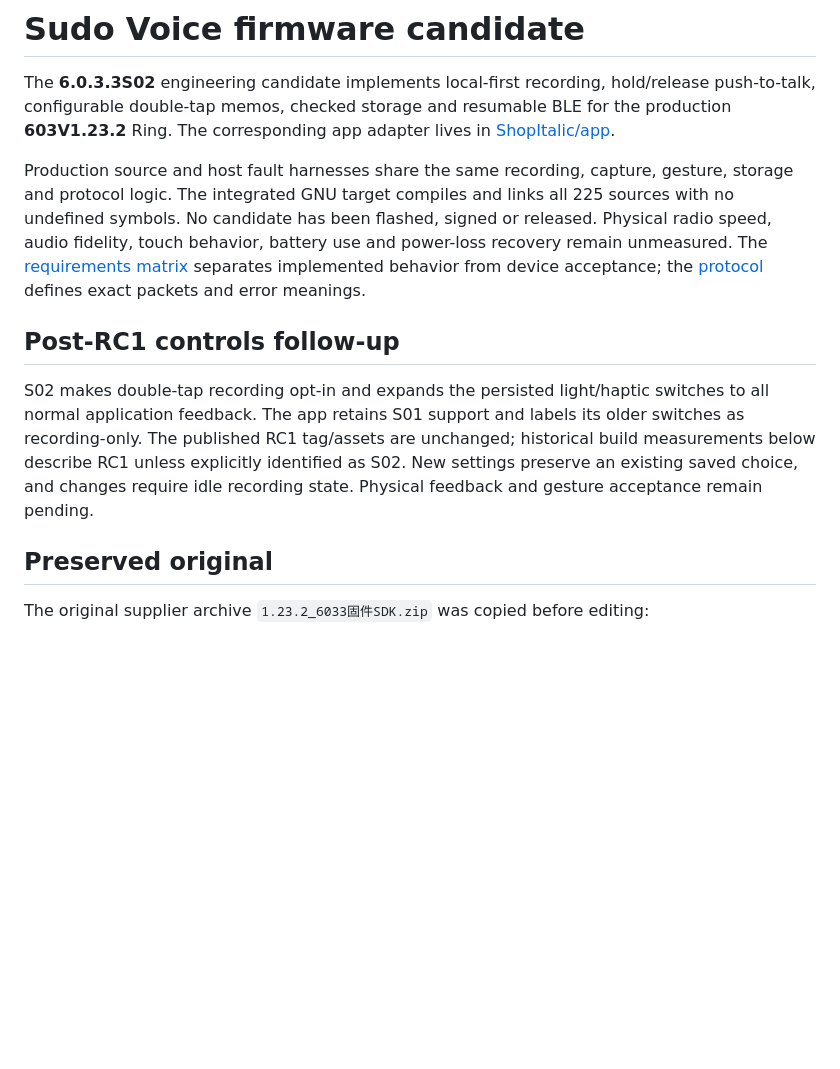
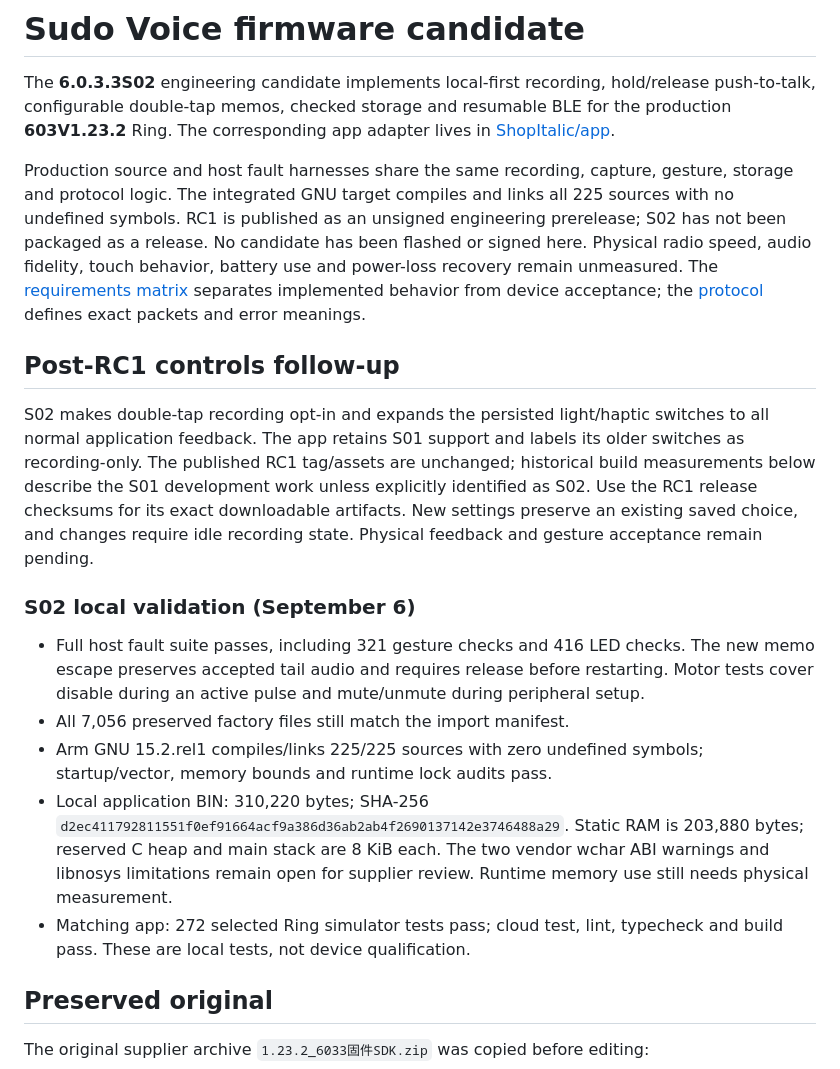
Before and after one commit to ShopItalic/sudo, a Markdown page: docs/reference/ring-firmware-candidate.md, the part around the change. GitHub-like rendering; blank space fills up the shorter version.

Commit message:
Document S02 validation and keep RC1 download provenance explicit

```diff
--- a/docs/reference/ring-firmware-candidate.md
+++ b/docs/reference/ring-firmware-candidate.md
@@ -7,8 +7,8 @@ adapter lives in [ShopItalic/app](https://github.com/ShopItalic/app).
 
 Production source and host fault harnesses share the same recording, capture,
 gesture, storage and protocol logic. The integrated GNU target compiles and links
-all 225 sources with no undefined symbols. No candidate has been flashed,
-signed or released. Physical
+all 225 sources with no undefined symbols. RC1 is published as an unsigned engineering prerelease; S02 has not been
+packaged as a release. No candidate has been flashed or signed here. Physical
 radio speed, audio fidelity, touch behavior, battery use and power-loss recovery
 remain unmeasured. The [requirements matrix](ring-recording-and-ptt.md) separates
 implemented behavior from device acceptance; the [protocol](ring-voice-protocol.md)
@@ -19,10 +19,28 @@ defines exact packets and error meanings.
 S02 makes double-tap recording opt-in and expands the persisted light/haptic
 switches to all normal application feedback. The app retains S01 support and
 labels its older switches as recording-only. The published RC1 tag/assets are
-unchanged; historical build measurements below describe RC1 unless explicitly
-identified as S02. New settings preserve an existing saved choice, and changes
+unchanged; historical build measurements below describe the S01 development
+work unless explicitly identified as S02. Use the RC1 release checksums for its
+exact downloadable artifacts. New settings preserve an existing saved choice, and changes
 require idle recording state. Physical feedback and gesture acceptance remain
 pending.
+
+### S02 local validation (September 6)
+
+- Full host fault suite passes, including 321 gesture checks and 416 LED checks.
+  The new memo escape preserves accepted tail audio and requires release before
+  restarting. Motor tests cover disable during an active pulse and mute/unmute
+  during peripheral setup.
+- All 7,056 preserved factory files still match the import manifest.
+- Arm GNU 15.2.rel1 compiles/links 225/225 sources with zero undefined symbols;
+  startup/vector, memory bounds and runtime lock audits pass.
+- Local application BIN: 310,220 bytes; SHA-256
+  `d2ec411792811551f0ef91664acf9a386d36ab2ab4f2690137142e3746488a29`.
+  Static RAM is 203,880 bytes; reserved C heap and main stack are 8 KiB each.
+  The two vendor wchar ABI warnings and libnosys limitations remain open for
+  supplier review. Runtime memory use still needs physical measurement.
+- Matching app: 272 selected Ring simulator tests pass; cloud test, lint,
+  typecheck and build pass. These are local tests, not device qualification.
 
 ## Preserved original
 
```
Also changed, not shown: docs/how-to/test-release-candidate.md (+6 -0 lines).
